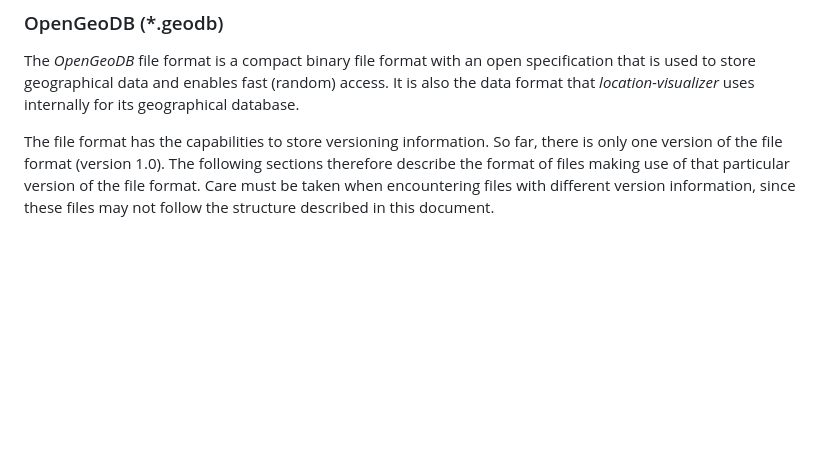
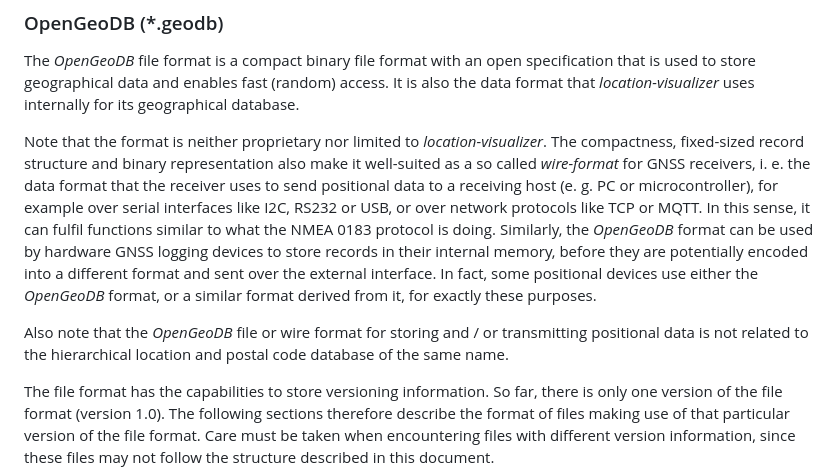
Before and after one commit to andrepxx/location-visualizer, a Markdown page: doc/data-formats.md, the part around the change. Drawn GitHub-style; blank space fills up the shorter version.

Commit message:
Update data format documentation to add more context

```diff
--- a/doc/data-formats.md
+++ b/doc/data-formats.md
@@ -11,6 +11,10 @@ The following sections describe the data formats *location-visualizer* supports
 ### OpenGeoDB (\*.geodb)
 
 The *OpenGeoDB* file format is a compact binary file format with an open specification that is used to store geographical data and enables fast (random) access. It is also the data format that *location-visualizer* uses internally for its geographical database.
+
+Note that the format is neither proprietary nor limited to *location-visualizer*. The compactness, fixed-sized record structure and binary representation also make it well-suited as a so called *wire-format* for GNSS receivers, i. e. the data format that the receiver uses to send positional data to a receiving host (e. g. PC or microcontroller), for example over serial interfaces like I2C, RS232 or USB, or over network protocols like TCP or MQTT. In this sense, it can fulfil functions similar to what the NMEA 0183 protocol is doing. Similarly, the *OpenGeoDB* format can be used by hardware GNSS logging devices to store records in their internal memory, before they are potentially encoded into a different format and sent over the external interface. In fact, some positional devices use either the *OpenGeoDB* format, or a similar format derived from it, for exactly these purposes.
+
+Also note that the *OpenGeoDB* file or wire format for storing and / or transmitting positional data is not related to the hierarchical location and postal code database of the same name.
 
 The file format has the capabilities to store versioning information. So far, there is only one version of the file format (version 1.0). The following sections therefore describe the format of files making use of that particular version of the file format. Care must be taken when encountering files with different version information, since these files may not follow the structure described in this document.
 
```
